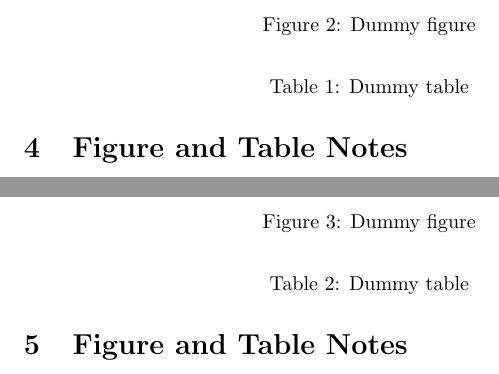
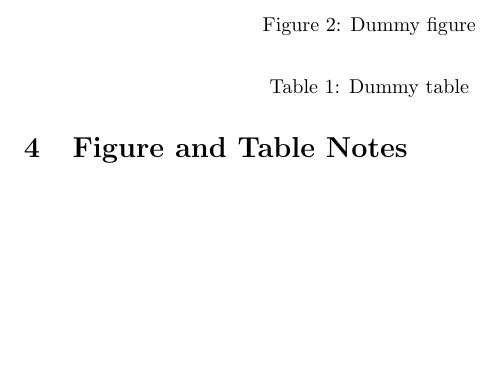
Before and after one commit to BiscuitMatrix/Honours-Project-Dissertation, a LaTeX thesis (Main Document/Dissertation.tex): two parts of pages 7 and 8 of 9 before the commit and part of page 7 of 8 after it, the two joined at a grey line, cut so that both start at the same text, the shorter picture padded with empty space. Compiled offline with pdfLaTeX.

Commit message:
Edit of dissertation file

```diff
--- a/Main Document/Dissertation.tex
+++ b/Main Document/Dissertation.tex
@@ -64,13 +63,4 @@
 
-	\section{Figure and Table Notes}
-
-	\begin{figure}
-	 	\caption{Dummy figure}
-	\end{figure}
-
-	\begin{table}
-	 	\caption{Dummy table}
-	\end{table}
 
 \newpage
 
```
Also changed, not shown: Main Document/Dissertation.pdf, Main Document/Dissertation.tex (1 more changed lines), 2 other files.
